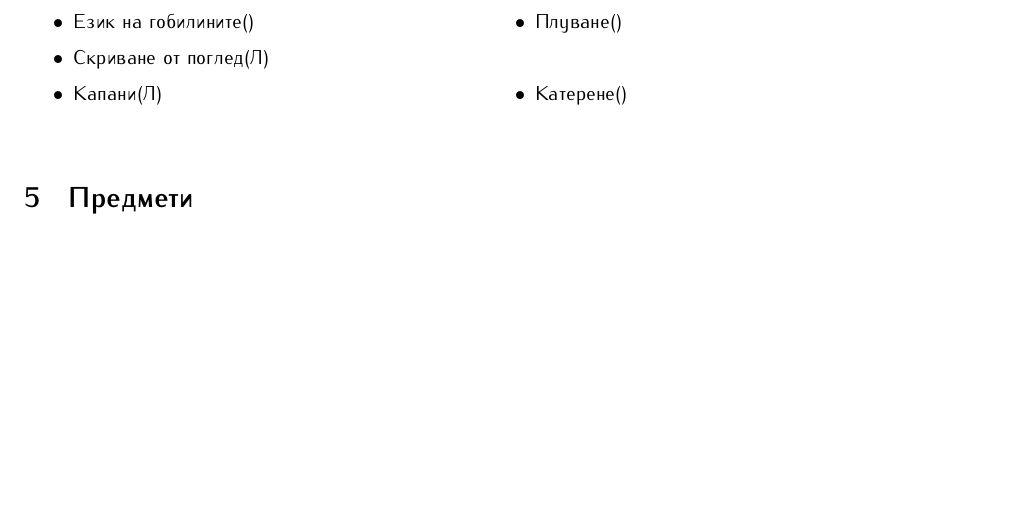
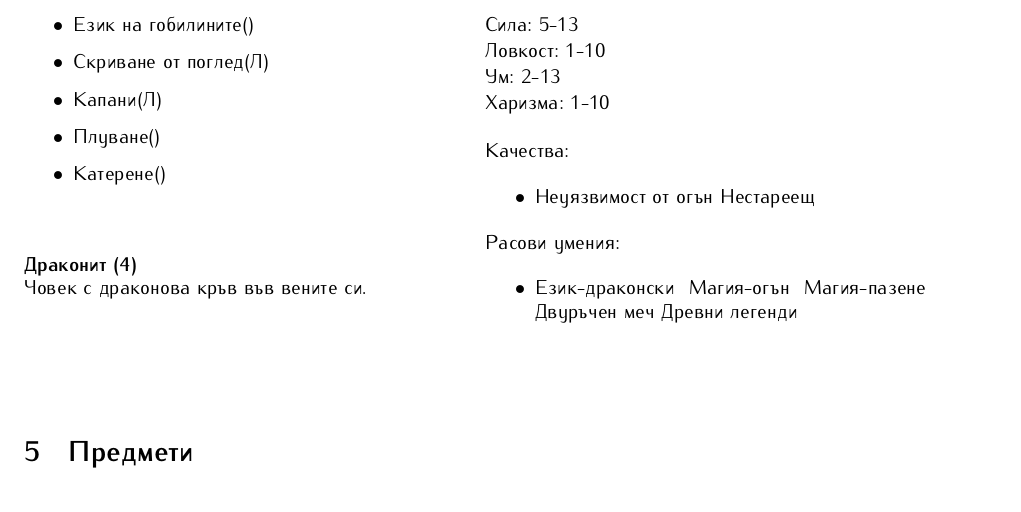
Before and after one commit to MiroslavVitkov/rpg, a LaTeX document (latex/elementaris-fantasy.tex, which reads latex/fantasy/races.tex): part of page 11 of 15, cut so that both start at the same text, the shorter picture padded with empty space. Compiled offline with pdfLaTeX.

Commit message:
Dragonborn race added.

```diff
--- a/latex/fantasy/races.tex
+++ b/latex/fantasy/races.tex
@@ -103,4 +103,19 @@
 Катерене()
 }
 
+\race{Драконит}{4}
+{Човек с драконова кръв във вените си.}
+{5-13}{1-10}{2-13}{1-10}
+{
+Неуязвимост от огън
+Нестареещ
+}
+{
+Език-драконски
+Магия-огън
+Магия-пазене
+Двуръчен меч
+Древни легенди
+}
+
 \end{multicols}
```
Also changed, not shown: 1 other file.
